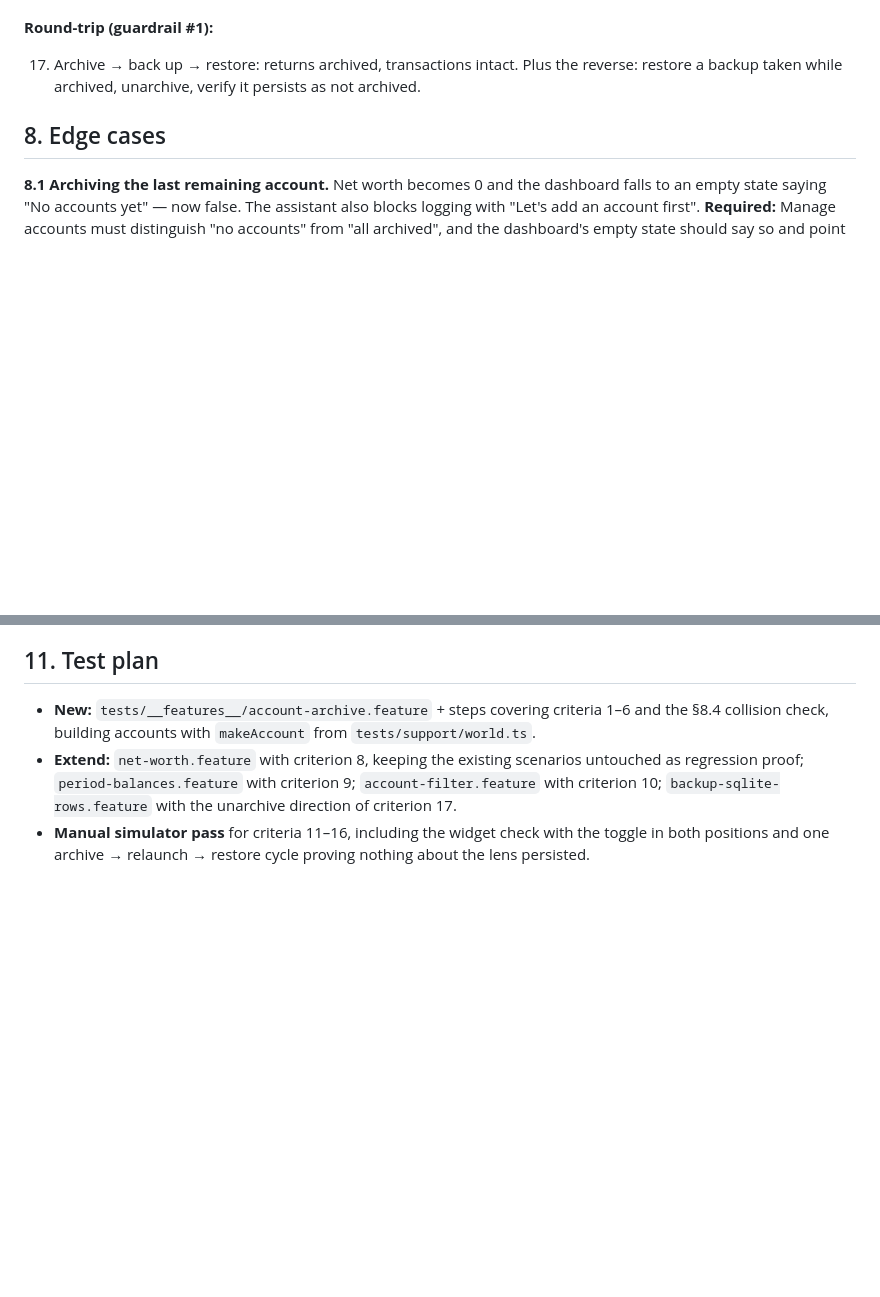
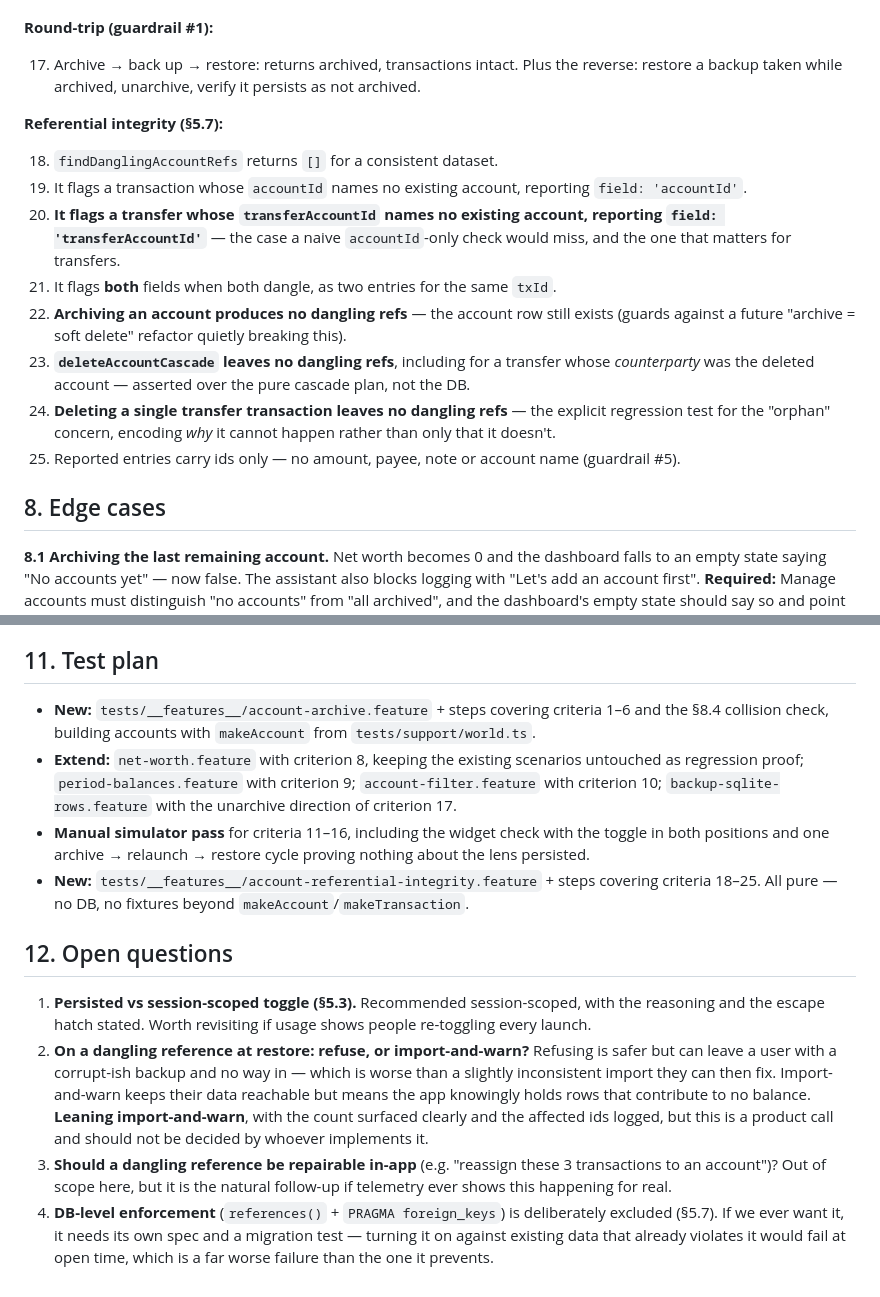
Before and after one commit to TSSQ/ProjectXavier, a Markdown page: docs/design/account-archive-restore-spec.md, 2 parts joined by grey strips. Drawn GitHub-style; blank space fills up the shorter version.

```diff
--- a/docs/design/account-archive-restore-spec.md
+++ b/docs/design/account-archive-restore-spec.md
@@ -173,6 +199,17 @@ Every promotion in step 2 makes a promise ("you can get it back") that is false
 **Round-trip (guardrail #1):**
 
 17. Archive → back up → restore: returns archived, transactions intact. Plus the reverse: restore a backup taken while archived, unarchive, verify it persists as not archived.
+
+**Referential integrity (§5.7):**
+
+18. `findDanglingAccountRefs` returns `[]` for a consistent dataset.
+19. It flags a transaction whose `accountId` names no existing account, reporting `field: 'accountId'`.
+20. **It flags a transfer whose `transferAccountId` names no existing account, reporting `field: 'transferAccountId'`** — the case a naive `accountId`-only check would miss, and the one that matters for transfers.
+21. It flags **both** fields when both dangle, as two entries for the same `txId`.
+22. **Archiving an account produces no dangling refs** — the account row still exists (guards against a future "archive = soft delete" refactor quietly breaking this).
+23. **`deleteAccountCascade` leaves no dangling refs**, including for a transfer whose *counterparty* was the deleted account — asserted over the pure cascade plan, not the DB.
+24. **Deleting a single transfer transaction leaves no dangling refs** — the explicit regression test for the "orphan" concern, encoding *why* it cannot happen rather than only that it doesn't.
+25. Reported entries carry ids only — no amount, payee, note or account name (guardrail #5).
 
 ## 8. Edge cases
 
@@ -217,3 +254,11 @@ Every promotion in step 2 makes a promise ("you can get it back") that is false
 - **New:** `tests/__features__/account-archive.feature` + steps covering criteria 1–6 and the §8.4 collision check, building accounts with `makeAccount` from `tests/support/world.ts`.
 - **Extend:** `net-worth.feature` with criterion 8, keeping the existing scenarios untouched as regression proof; `period-balances.feature` with criterion 9; `account-filter.feature` with criterion 10; `backup-sqlite-rows.feature` with the unarchive direction of criterion 17.
 - **Manual simulator pass** for criteria 11–16, including the widget check with the toggle in both positions and one archive → relaunch → restore cycle proving nothing about the lens persisted.
+- **New:** `tests/__features__/account-referential-integrity.feature` + steps covering criteria 18–25. All pure — no DB, no fixtures beyond `makeAccount`/`makeTransaction`.
+
+## 12. Open questions
+
+1. **Persisted vs session-scoped toggle (§5.3).** Recommended session-scoped, with the reasoning and the escape hatch stated. Worth revisiting if usage shows people re-toggling every launch.
+2. **On a dangling reference at restore: refuse, or import-and-warn?** Refusing is safer but can leave a user with a corrupt-ish backup and no way in — which is worse than a slightly inconsistent import they can then fix. Import-and-warn keeps their data reachable but means the app knowingly holds rows that contribute to no balance. **Leaning import-and-warn**, with the count surfaced clearly and the affected ids logged, but this is a product call and should not be decided by whoever implements it.
+3. **Should a dangling reference be repairable in-app** (e.g. "reassign these 3 transactions to an account")? Out of scope here, but it is the natural follow-up if telemetry ever shows this happening for real.
+4. **DB-level enforcement** (`references()` + `PRAGMA foreign_keys`) is deliberately excluded (§5.7). If we ever want it, it needs its own spec and a migration test — turning it on against existing data that already violates it would fail at open time, which is a far worse failure than the one it prevents.
```
Also changed, not shown: other parts of docs/design/account-archive-restore-spec.md (+29 -3 lines).
